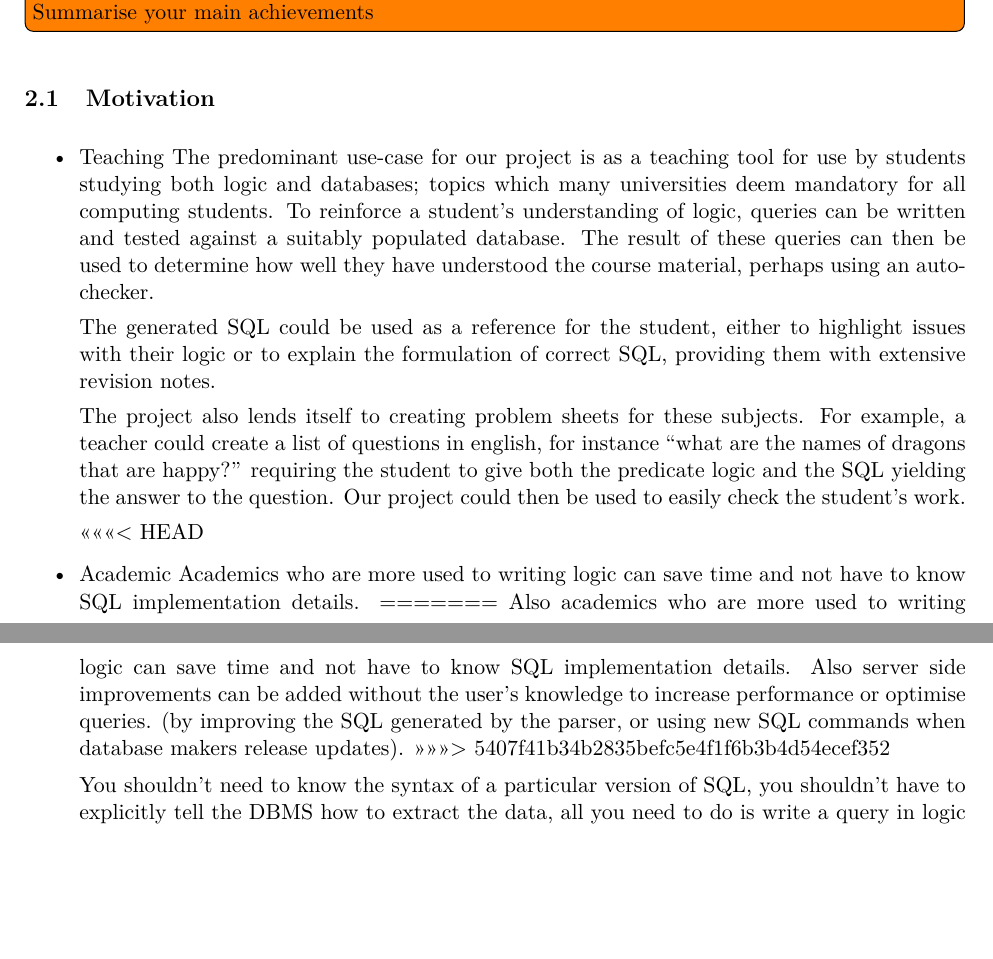
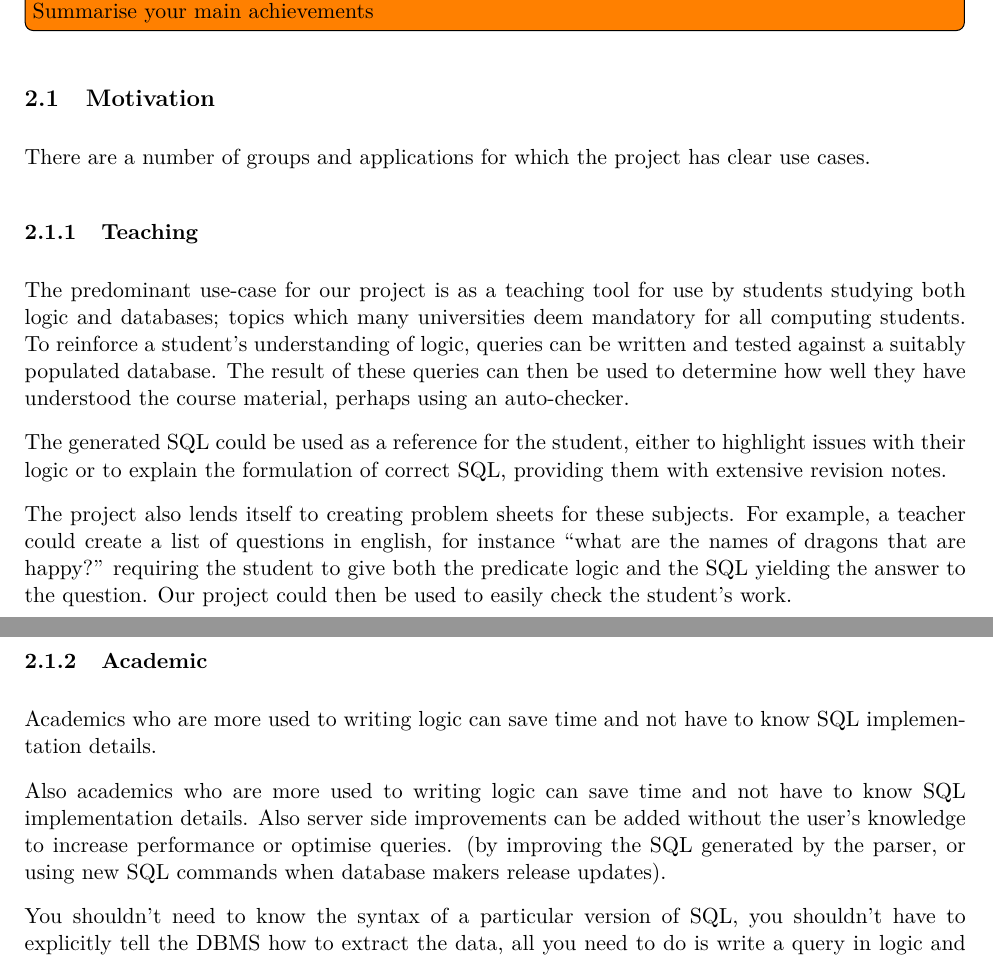
Before and after one commit to Tedworthy/ATLAST, a LaTeX document (report/report.tex): two parts of pages 4 and 5 of 41, joined at a grey line, cut so that both start at the same text, the shorter picture padded with empty space. Compiled offline with pdfLaTeX.

Commit message:
minor report heading change

```diff
--- a/report/report.tex
+++ b/report/report.tex
@@ -158,10 +158,10 @@ want 3 paragraphs: overview, problems with existing stuff, our solution
   Summarise your main achievements}
 
   \subsection{Motivation}
-
-
-    \begin{itemize}
-      \item Teaching
+    There are a number of groups and applications for which the project has
+    clear use cases.
+
+    \subsubsection{Teaching}
 The predominant use-case for our project is as a teaching tool for use by
   students studying both logic and databases; topics which
   many universities deem mandatory for all computing students. To
@@ -180,17 +180,15 @@ The predominant use-case for our project is as a teaching tool for use by
   give both the predicate logic and the SQL yielding the answer to the
   question. Our project could then be used to easily check the student's work.
 
-<<<<<<< HEAD
-      \item Academic
+    \subsubsection{Academic}
   Academics who are more used to writing logic can save time and not have
   to know SQL implementation details.
-=======
+
   Also academics who are more used to writing logic can save time and not have
   to know SQL implementation details. Also server side improvements can be added
   without the user's knowledge to increase performance or optimise queries. (by
   improving the SQL generated by the parser, or using new SQL commands when
   database makers release updates).
->>>>>>> 5407f41b34b2835befc5e4f1f6b3b4d54ecef352
 
 You shouldn't need to know the syntax of a particular
 version of SQL, you shouldn't have to explicitly tell the DBMS how to extract
```
Also changed, not shown: report/report.tex (11 more changed lines).
